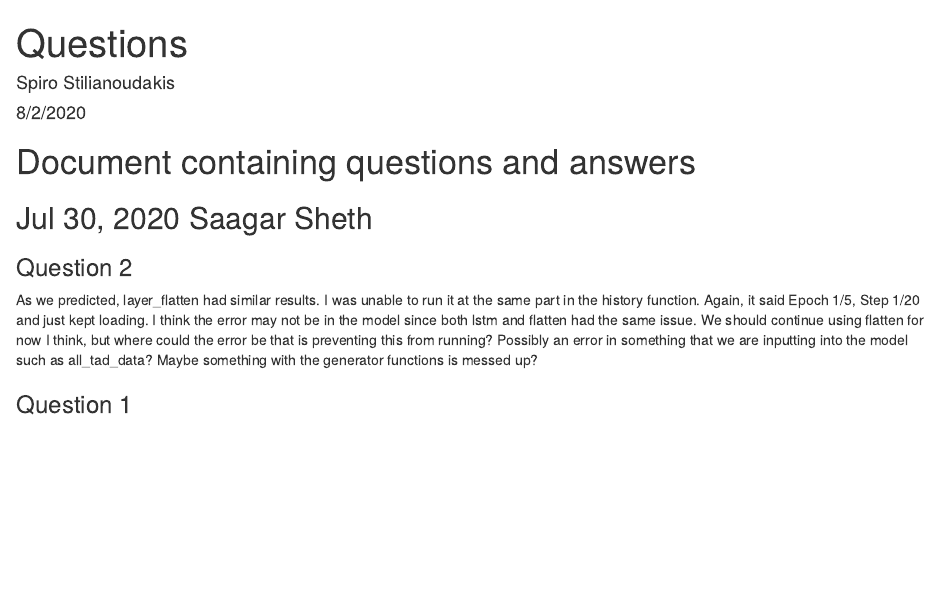
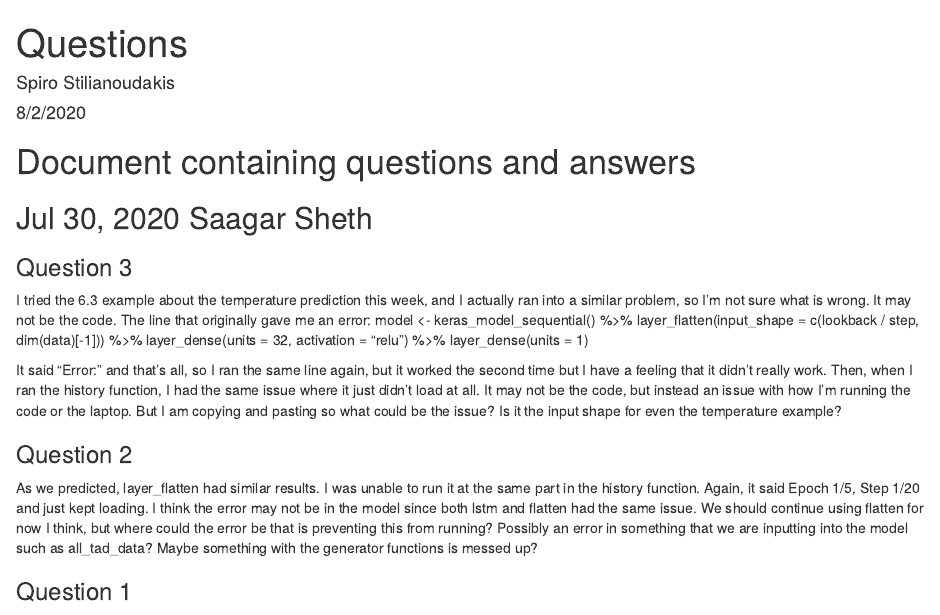
Before and after one commit to stilianoudakis/neural_net_workshop2020, an R Markdown document (Questions.Rmd): the page in a window 1100 px wide, from its top. Rendered offline with R 4.5, knitr and Pandoc, with nearby package versions; some code elsewhere in the file could not run offline; common packages that the code uses without loading them are loaded.

Commit message:
Update Questions.Rmd

```diff
--- a/Questions.Rmd
+++ b/Questions.Rmd
@@ -12,6 +12,15 @@ knitr::opts_chunk$set(echo = TRUE)
 # Document containing questions and answers
 
 ## Jul 30, 2020 Saagar Sheth
+
+### Question 3
+I tried the 6.3 example about the temperature prediction this week, and I actually ran into a similar problem, so I'm not sure what is wrong. It may not be the code. The line that originally gave me an error:
+model <- keras_model_sequential() %>%
+  layer_flatten(input_shape = c(lookback / step, dim(data)[-1])) %>%
+  layer_dense(units = 32, activation = "relu") %>%
+  layer_dense(units = 1)
+
+It said "Error: " and that's all, so I ran the same line again, but it worked the second time but I have a feeling that it didn't really work. Then, when I ran the history function, I had the same issue where it just didn't load at all. It may not be the code, but instead an issue with how I'm running the code or the laptop. But I am copying and pasting so what could be the issue? Is it the input shape for even the temperature example?
 
 ### Question 2
 As we predicted, layer_flatten had similar results. I was unable to run it at the same part in the history function. Again, it said Epoch 1/5, Step 1/20 and just kept loading. I think the error may not be in the model since both lstm and flatten had the same issue. We should continue using flatten for now I think, but where could the error be that is preventing this from running?
```
